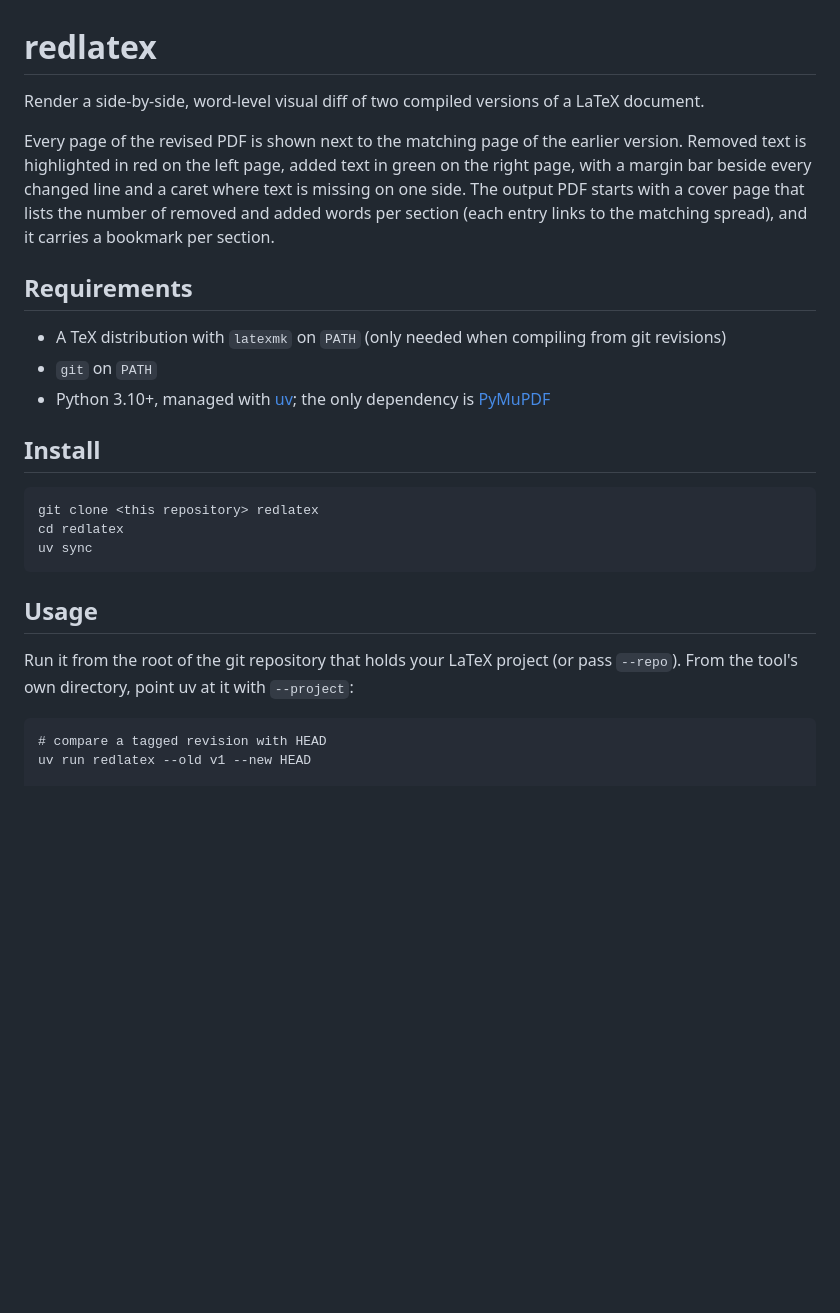
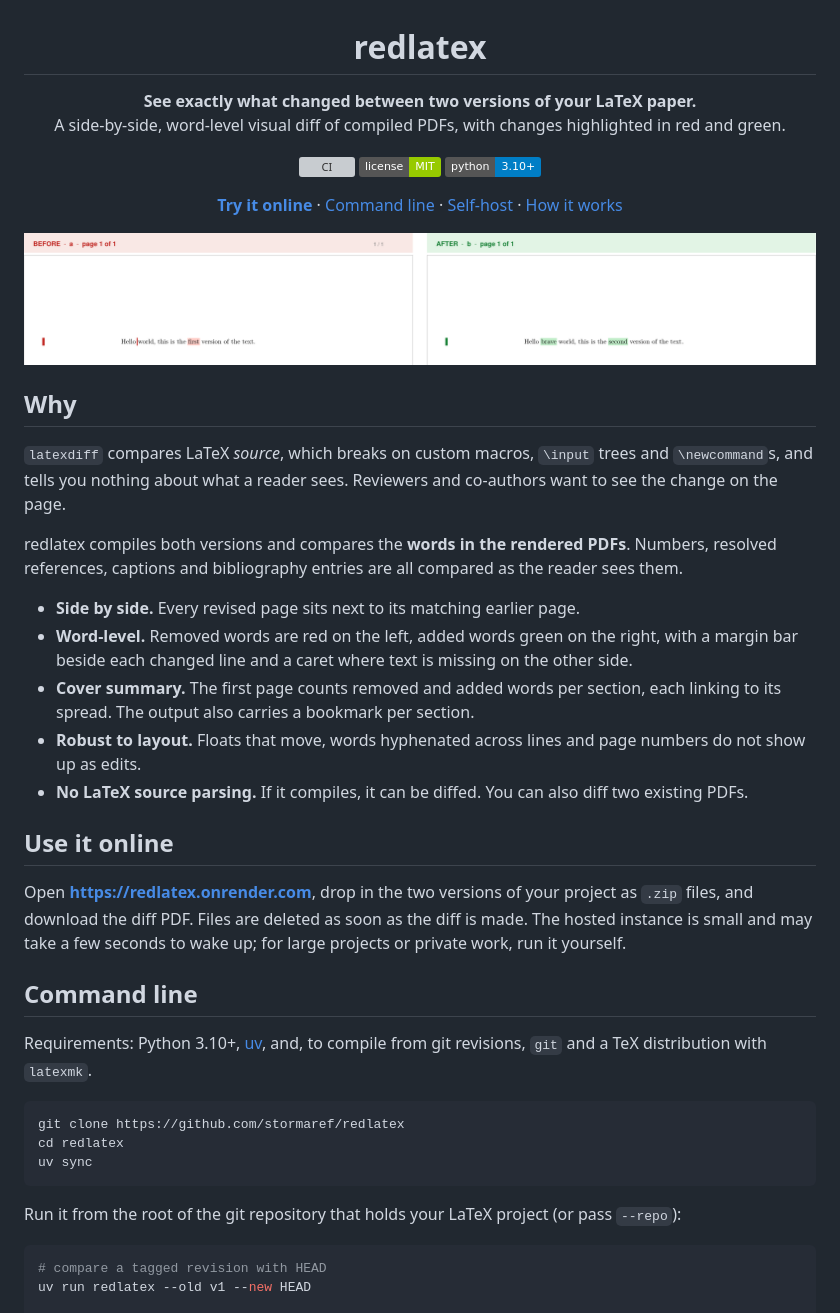
Before and after one commit to stormaref/redlatex, a Markdown page: README.md, the part around one of its changes. Rendered like a GitHub page; pictures changed too: docs/example.png (added); badges without logos; blank space fills up the shorter version; grey boxes are pictures that could not be loaded.

````diff
--- a/README.md
+++ b/README.md
@@ -1,34 +3,54 @@
 # redlatex
 
-Render a side-by-side, word-level visual diff of two compiled versions of a LaTeX document.
+**See exactly what changed between two versions of your LaTeX paper.**<br>
+A side-by-side, word-level visual diff of compiled PDFs, with changes highlighted in red and green.
 
-Every page of the revised PDF is shown next to the matching page of the earlier version. Removed text is
-highlighted in red on the left page, added text in green on the right page, with a margin bar beside every
-changed line and a caret where text is missing on one side. The output PDF starts with a cover page that
-lists the number of removed and added words per section (each entry links to the matching spread), and
-it carries a bookmark per section.
+[![CI](https://github.com/stormaref/redlatex/actions/workflows/ci.yml/badge.svg)](https://github.com/stormaref/redlatex/actions/workflows/ci.yml)
+[![License: MIT](https://img.shields.io/badge/license-MIT-green.svg)](LICENSE)
+![Python 3.10+](https://img.shields.io/badge/python-3.10%2B-blue.svg)
 
-## Requirements
+[**Try it online**](https://redlatex.onrender.com) · [Command line](#command-line) · [Self-host](#self-hosting) · [How it works](#how-it-works)
 
-- A TeX distribution with `latexmk` on `PATH` (only needed when compiling from git revisions)
-- `git` on `PATH`
-- Python 3.10+, managed with [uv](https://docs.astral.sh/uv/); the only dependency is
-  [PyMuPDF](https://pymupdf.readthedocs.io/)
+</div>
 
-## Install
+![A redlatex spread: removed words in red on the left page, added words in green on the right page](docs/example.png)
 
-```
-git clone <this repository> redlatex
+## Why
+
+`latexdiff` compares LaTeX *source*, which breaks on custom macros, `\input` trees and `\newcommand`s, and tells
+you nothing about what a reader sees. Reviewers and co-authors want to see the change on the page.
+
+redlatex compiles both versions and compares the **words in the rendered PDFs**. Numbers, resolved references,
+captions and bibliography entries are all compared as the reader sees them.
+
+- **Side by side.** Every revised page sits next to its matching earlier page.
+- **Word-level.** Removed words are red on the left, added words green on the right, with a margin bar beside
+  each changed line and a caret where text is missing on the other side.
+- **Cover summary.** The first page counts removed and added words per section, each linking to its spread.
+  The output also carries a bookmark per section.
+- **Robust to layout.** Floats that move, words hyphenated across lines and page numbers do not show up as edits.
+- **No LaTeX source parsing.** If it compiles, it can be diffed. You can also diff two existing PDFs.
+
+## Use it online
+
+Open **<https://redlatex.onrender.com>**, drop in the two versions of your project as `.zip` files, and download
+the diff PDF. Files are deleted as soon as the diff is made. The hosted instance is small and may take a few
+seconds to wake up; for large projects or private work, run it yourself.
+
+## Command line
+
+Requirements: Python 3.10+, [uv](https://docs.astral.sh/uv/), and, to compile from git revisions, `git` and a
+TeX distribution with `latexmk`.
+
+```bash
+git clone https://github.com/stormaref/redlatex
 cd redlatex
 uv sync
 ```
 
-## Usage
+Run it from the root of the git repository that holds your LaTeX project (or pass `--repo`):
 
-Run it from the root of the git repository that holds your LaTeX project (or pass `--repo`). From the
-tool's own directory, point uv at it with `--project`:
-
-```
+```bash
 # compare a tagged revision with HEAD
 uv run redlatex --old v1 --new HEAD
 
````
Also changed, not shown: other parts of README.md (+38 -41 lines), CONTRIBUTING.md (added, +41 -0 lines), 3 other files.
